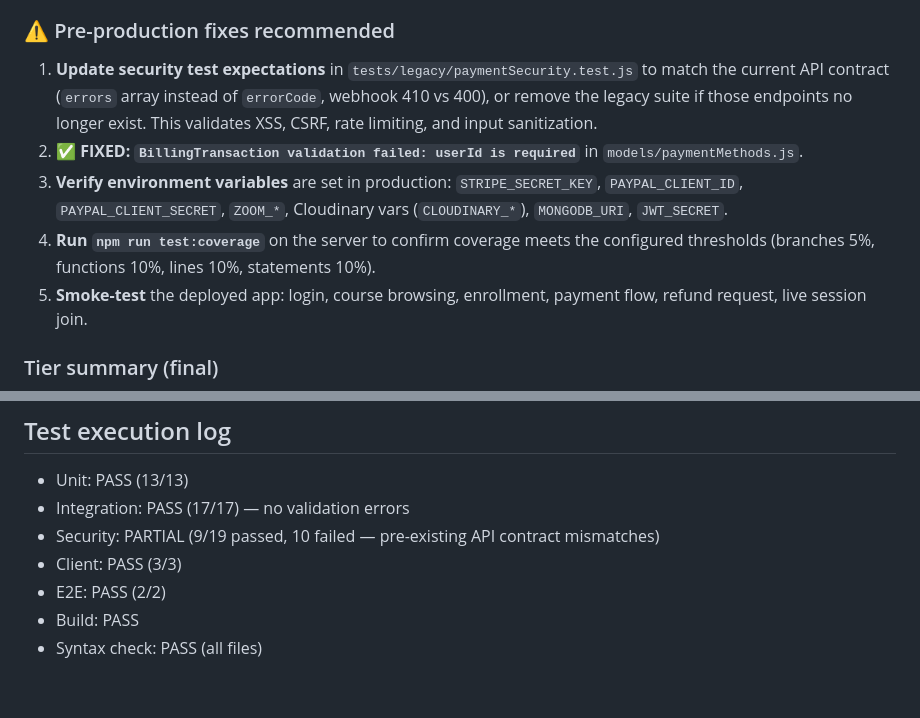
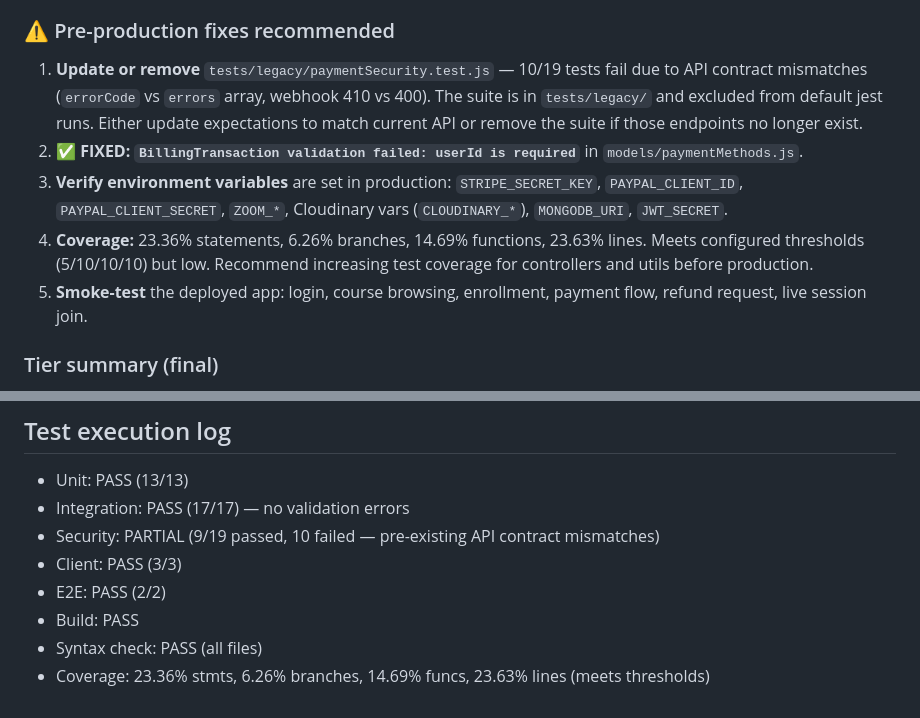
Before and after one commit to CodeByHossam/Mentora-Courses, a Markdown page: TEST_REPORT.md, 2 parts joined by grey strips. Rendered like a GitHub page.

Commit message:
docs: update test report with coverage results and security test status

```diff
--- a/TEST_REPORT.md
+++ b/TEST_REPORT.md
@@ -58,10 +58,10 @@ Generated: 2026-11-02
 - BillingTransaction validation error fixed.
 
 ### ⚠️ Pre-production fixes recommended
-1. **Update security test expectations** in `tests/legacy/paymentSecurity.test.js` to match the current API contract (`errors` array instead of `errorCode`, webhook 410 vs 400), or remove the legacy suite if those endpoints no longer exist. This validates XSS, CSRF, rate limiting, and input sanitization.
+1. **Update or remove** `tests/legacy/paymentSecurity.test.js` — 10/19 tests fail due to API contract mismatches (`errorCode` vs `errors` array, webhook 410 vs 400). The suite is in `tests/legacy/` and excluded from default jest runs. Either update expectations to match current API or remove the suite if those endpoints no longer exist.
 2. ✅ **FIXED: `BillingTransaction validation failed: userId is required`** in `models/paymentMethods.js`.
 3. **Verify environment variables** are set in production: `STRIPE_SECRET_KEY`, `PAYPAL_CLIENT_ID`, `PAYPAL_CLIENT_SECRET`, `ZOOM_*`, Cloudinary vars (`CLOUDINARY_*`), `MONGODB_URI`, `JWT_SECRET`.
-4. **Run `npm run test:coverage`** on the server to confirm coverage meets the configured thresholds (branches 5%, functions 10%, lines 10%, statements 10%).
+4. **Coverage:** 23.36% statements, 6.26% branches, 14.69% functions, 23.63% lines. Meets configured thresholds (5/10/10/10) but low. Recommend increasing test coverage for controllers and utils before production.
 5. **Smoke-test** the deployed app: login, course browsing, enrollment, payment flow, refund request, live session join.
 
 ### Tier summary (final)
@@ -81,3 +81,4 @@ Generated: 2026-11-02
 - E2E: PASS (2/2)
 - Build: PASS
 - Syntax check: PASS (all files)
+- Coverage: 23.36% stmts, 6.26% branches, 14.69% funcs, 23.63% lines (meets thresholds)
```
